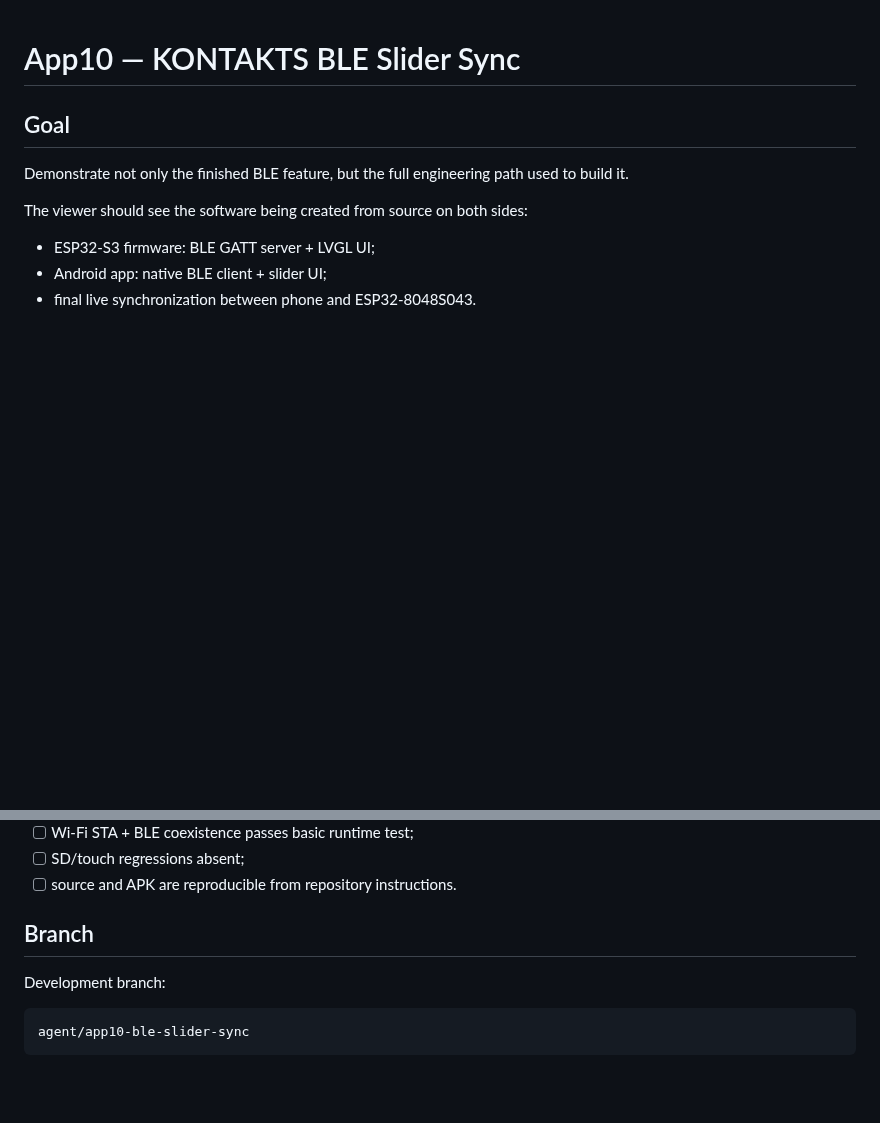
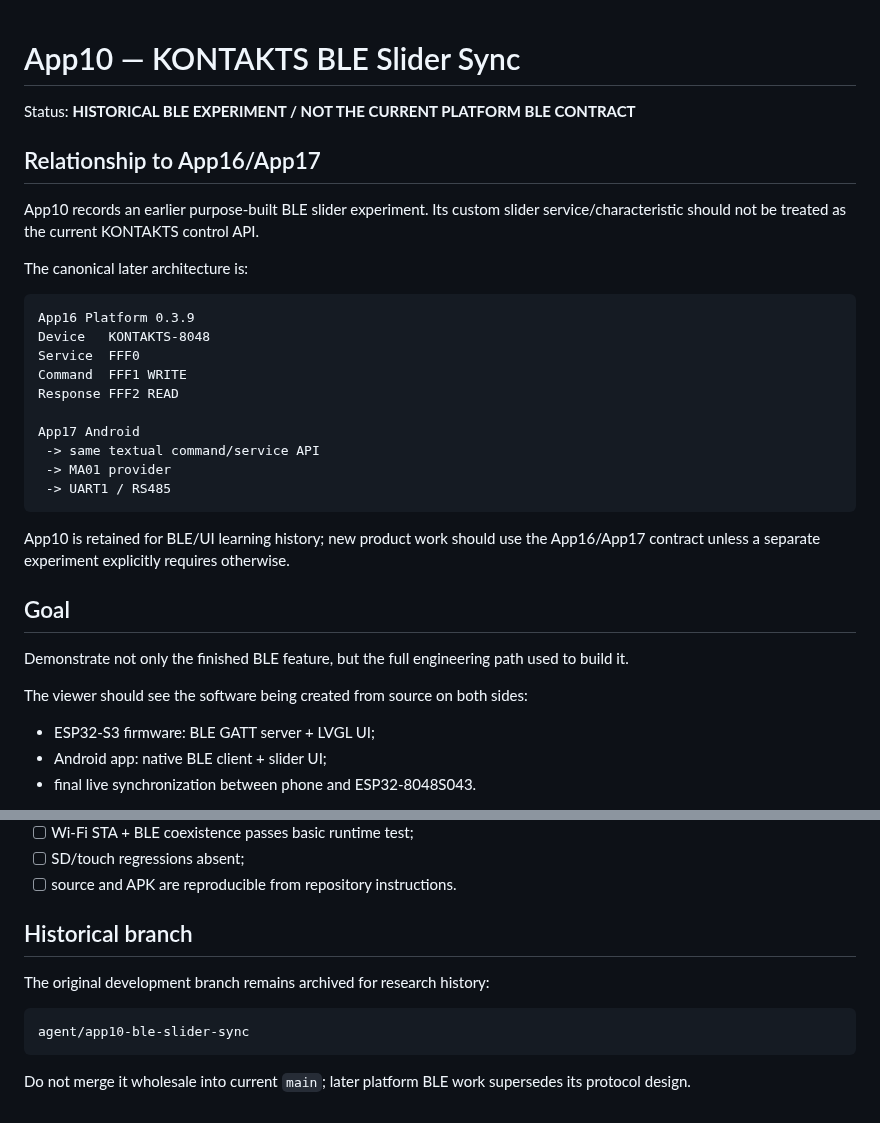
Before and after one commit to AIDevelopersMonster/ESP32-8048S043-lab, a Markdown page: apps/10_BLESliderSync/README.md, 2 parts joined by grey strips. Drawn GitHub-style; blank space fills up the shorter version.

Commit message:
docs(app10): mark slider BLE protocol as historical

````diff
--- a/apps/10_BLESliderSync/README.md
+++ b/apps/10_BLESliderSync/README.md
@@ -1,4 +1,27 @@
 # App10 — KONTAKTS BLE Slider Sync
+
+Status: **HISTORICAL BLE EXPERIMENT / NOT THE CURRENT PLATFORM BLE CONTRACT**
+
+## Relationship to App16/App17
+
+App10 records an earlier purpose-built BLE slider experiment. Its custom slider service/characteristic should not be treated as the current KONTAKTS control API.
+
+The canonical later architecture is:
+
+```text
+App16 Platform 0.3.9
+Device   KONTAKTS-8048
+Service  FFF0
+Command  FFF1 WRITE
+Response FFF2 READ
+
+App17 Android
+ -> same textual command/service API
+ -> MA01 provider
+ -> UART1 / RS485
+```
+
+App10 is retained for BLE/UI learning history; new product work should use the App16/App17 contract unless a separate experiment explicitly requires otherwise.
 
 ## Goal
 
@@ -185,10 +208,12 @@ GATT UUIDs, permissions and Android BLE details belong in the engineering explan
 - [ ] SD/touch regressions absent;
 - [ ] source and APK are reproducible from repository instructions.
 
-## Branch
+## Historical branch
 
-Development branch:
+The original development branch remains archived for research history:
 
 ```text
 agent/app10-ble-slider-sync
 ```
+
+Do not merge it wholesale into current `main`; later platform BLE work supersedes its protocol design.
````
